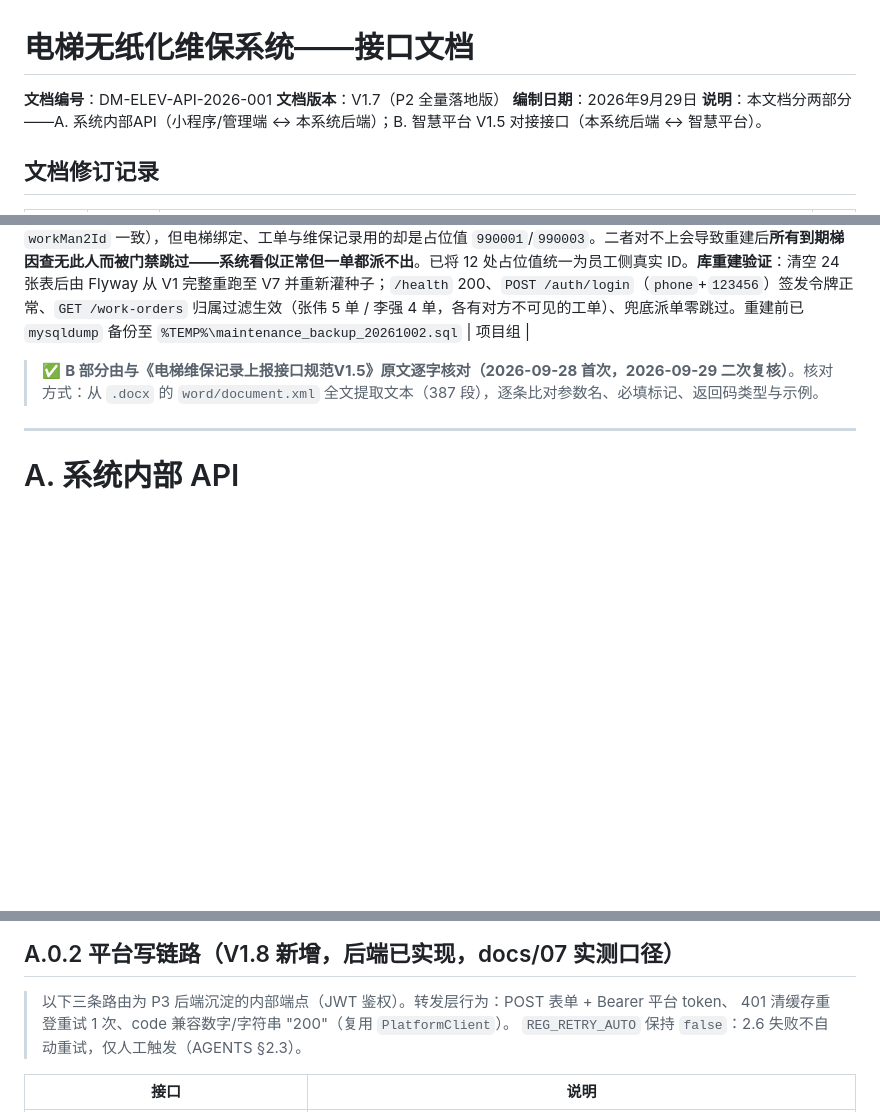
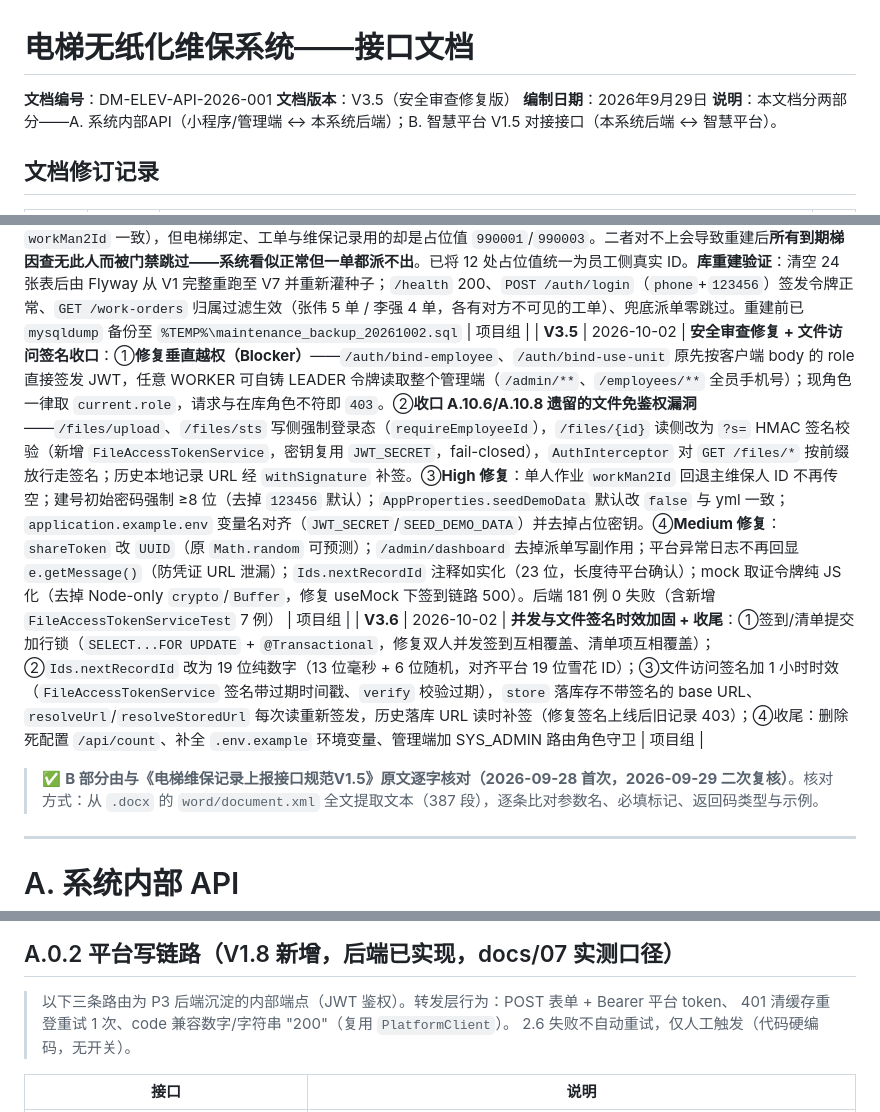
Before and after one commit to MING92-sudo/miniprogram-1, a Markdown page: docs/04-接口文档.md, 3 parts joined by grey strips. Rendered like a GitHub page; blank space fills up the shorter version.

Commit message:
docs: 补 V3.5/V3.6 安全审查修复与并发加固修订记录

```diff
--- a/docs/04-接口文档.md
+++ b/docs/04-接口文档.md
@@ -1,7 +1,7 @@
 # 电梯无纸化维保系统——接口文档
 
 **文档编号**：DM-ELEV-API-2026-001
-**文档版本**：V1.7（P2 全量落地版）
+**文档版本**：V3.5（安全审查修复版）
 **编制日期**：2026年9月29日
 **说明**：本文档分两部分——A. 系统内部API（小程序/管理端 ↔ 本系统后端）；B. 智慧平台 V1.5 对接接口（本系统后端 ↔ 智慧平台）。
 
@@ -40,6 +40,8 @@
 | **V3.2** | 2026-10-02 | **自动派单补 platform_id 实名备案门禁**——用户指出"账号应与平台注册人员绑定、均为实名认证的维保人员"。核查结论：平台侧**无人员级登录接口**（B.1 的 2.1 是维保单位级系统凭证，B.4/B.5 的 2.4/2.5 只做人员备案登记与查询），故维保人员身份认证只能落在本地，`sys_employee` 承载的是**平台身份绑定关系**（`platform_id`/`certificate`，即 2.6 `workMan1Id`/`workMan2Id` 的来源），不是平台认证的替代品。原有门禁只覆盖**手动派工**（`AdminScheduleService.requirePlatformId` 抛 1004 + `precheck` 返回 `PLATFORM_ID_MISSING`），**自动派单完全无此校验**，会把空 `platform_id` 原样带入工单，导致 2.6 必填字段 `workMan1Id` 为空串。现补齐同一门禁：`DispatchService.createOrderIfDue` 检测到 `workerPlatformId` 为空即跳过该梯并 `warn` 留痕，**刻意不抛异常**（跑批为批量作业，抛出会回滚同批其它电梯派单）。`DispatchServiceTest` +1 例（已到期但 platform_id 未同步 → 不建单） | 项目组 |
 | **V3.3** | 2026-10-02 | **严禁姓名匹配：派单与工单归属一律要求姓名与 platform_id 同时匹配**（用户 2026-10-02 明确规则）。① **工单归属**（A.10.11）：`identityMatches` 由"ID 匹配优先、缺失时退化为姓名"改为**姓名与 `platform_id` 必须同时相等，任一为空即拒绝**——原姓名兜底违反 docs/04 B.4「严禁用姓名匹配（会重名）」，会让未备案人员仅凭同名操作他人工单；`platform_id` 未同步者现看不到也打不开任何工单。② **自动派单**（A.10.13）：门禁由"platform_id 非空"升级为 `identityOnFile()`——按 `platform_id` 查 `sys_employee` 并校验姓名相等，主维保与**配合人员均校验**（2.6 `workMan2Id` 必填）；此前仅查非空，电梯上残留他人 ID 配他人姓名时会把他人作业派到自己名下。`DispatchService` 新增注入 `EmployeeMapper`。③ **2.6 `recorder`/`recorderPhone` 取数**（A.10.12）：同样去掉姓名兜底——改为按 `platform_id` 查 `sys_employee` 并校验姓名与工单记录的维保人员1相等，任一为空或对不上即 `422` fail-closed，不再退化为"只按姓名查第一个"。④ 回归测试：改写 `WorkOrderOwnershipTest.fallsBackToNameBeforePlatformSync`（原断言已作废的姓名兜底）为 `missingPlatformIdGrantsNoAccess`（缺失即 0 单 + `403`）、改写 `ReportPayloadRecorderTest.fallsBackToNameWhenPlatformIdAbsent` 为 `rejectsWhenPlatformIdAbsentInsteadOfMatchingByName` 并补 `rejectsWhenPrincipalNameDiffersFromRecord`；`DispatchServiceTest` +2 例（姓名对不上、配合人员对不上均不建单）。全量 174 例 0 失败 | 项目组 |
 | **V3.4** | 2026-10-02 | **修正演示种子的 platform_id 自相矛盾**——V3.3 的姓名+ID 门禁暴露出 `DemoDataSeeder` 自身不一致：`emp_1` 张伟的 `platform_id` 为 `6901282369105174537`、`emp_3` 李强为 `6901284774286860288`（后者与 `docs/07-full-test` 实测 `workMan2Id` 一致），但电梯绑定、工单与维保记录用的却是占位值 `990001`/`990003`。二者对不上会导致重建后**所有到期梯因查无此人而被门禁跳过——系统看似正常但一单都派不出**。已将 12 处占位值统一为员工侧真实 ID。**库重建验证**：清空 24 张表后由 Flyway 从 V1 完整重跑至 V7 并重新灌种子；`/health` 200、`POST /auth/login`（`phone`+`123456`）签发令牌正常、`GET /work-orders` 归属过滤生效（张伟 5 单 / 李强 4 单，各有对方不可见的工单）、兜底派单零跳过。重建前已 `mysqldump` 备份至 `%TEMP%\maintenance_backup_20261002.sql` | 项目组 |
+| **V3.5** | 2026-10-02 | **安全审查修复 + 文件访问签名收口**：①**修复垂直越权（Blocker）**——`/auth/bind-employee`、`/auth/bind-use-unit` 原先按客户端 body 的 role 直接签发 JWT，任意 WORKER 可自铸 LEADER 令牌读取整个管理端（`/admin/**`、`/employees/**` 全员手机号）；现角色一律取 `current.role`，请求与在库角色不符即 `403`。②**收口 A.10.6/A.10.8 遗留的文件免鉴权漏洞**——`/files/upload`、`/files/sts` 写侧强制登录态（`requireEmployeeId`），`/files/{id}` 读侧改为 `?s=` HMAC 签名校验（新增 `FileAccessTokenService`，密钥复用 `JWT_SECRET`，fail-closed），`AuthInterceptor` 对 `GET /files/*` 按前缀放行走签名；历史本地记录 URL 经 `withSignature` 补签。③**High 修复**：单人作业 `workMan2Id` 回退主维保人 ID 不再传空；建号初始密码强制 ≥8 位（去掉 `123456` 默认）；`AppProperties.seedDemoData` 默认改 `false` 与 yml 一致；`application.example.env` 变量名对齐（`JWT_SECRET`/`SEED_DEMO_DATA`）并去掉占位密钥。④**Medium 修复**：`shareToken` 改 `UUID`（原 `Math.random` 可预测）；`/admin/dashboard` 去掉派单写副作用；平台异常日志不再回显 `e.getMessage()`（防凭证 URL 泄漏）；`Ids.nextRecordId` 注释如实化（23 位，长度待平台确认）；mock 取证令牌纯 JS 化（去掉 Node-only `crypto`/`Buffer`，修复 useMock 下签到链路 500）。后端 181 例 0 失败（含新增 `FileAccessTokenServiceTest` 7 例） | 项目组 |
+| **V3.6** | 2026-10-02 | **并发与文件签名时效加固 + 收尾**：①签到/清单提交加行锁（`SELECT...FOR UPDATE` + `@Transactional`，修复双人并发签到互相覆盖、清单项互相覆盖）；②`Ids.nextRecordId` 改为 19 位纯数字（13 位毫秒 + 6 位随机，对齐平台 19 位雪花 ID）；③文件访问签名加 1 小时时效（`FileAccessTokenService` 签名带过期时间戳、`verify` 校验过期），`store` 落库存不带签名的 base URL、`resolveUrl`/`resolveStoredUrl` 每次读重新签发，历史落库 URL 读时补签（修复签名上线后旧记录 403）；④收尾：删除死配置 `/api/count`、补全 `.env.example` 环境变量、管理端加 SYS_ADMIN 路由角色守卫 | 项目组 |
 
 > ✅ **B 部分由与《电梯维保记录上报接口规范V1.5》原文逐字核对（2026-09-28 首次，2026-09-29 二次复核）**。核对方式：从 `.docx` 的 `word/document.xml` 全文提取文本（387 段），逐条比对参数名、必填标记、返回码类型与示例。
 
@@ -135,7 +137,7 @@
 
 > 以下三条路由为 P3 后端沉淀的内部端点（JWT 鉴权）。转发层行为：POST 表单 + Bearer 平台 token、
 > 401 清缓存重登重试 1 次、code 兼容数字/字符串 "200"（复用 `PlatformClient`）。
-> `REG_RETRY_AUTO` 保持 `false`：2.6 失败不自动重试，仅人工触发（AGENTS §2.3）。
+> 2.6 失败不自动重试，仅人工触发（代码硬编码，无开关）。
 
 | 接口 | 说明 |
 |---|---|
```
Also changed, not shown: other parts of docs/04-接口文档.md (+5 -5 lines), docs/08-项目审查与开发计划.md (+5 -1 lines).
